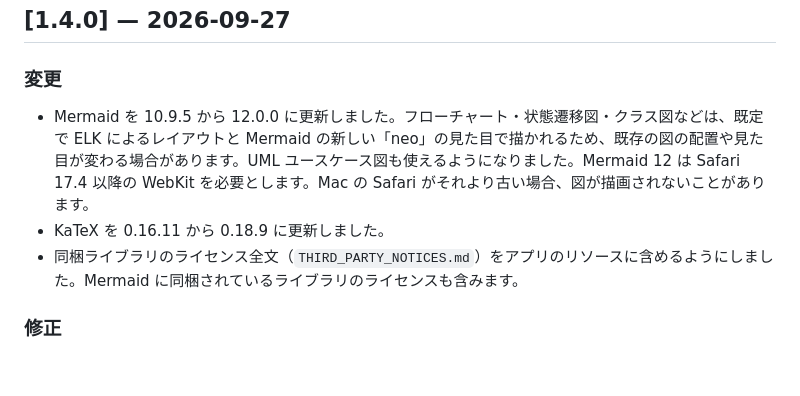
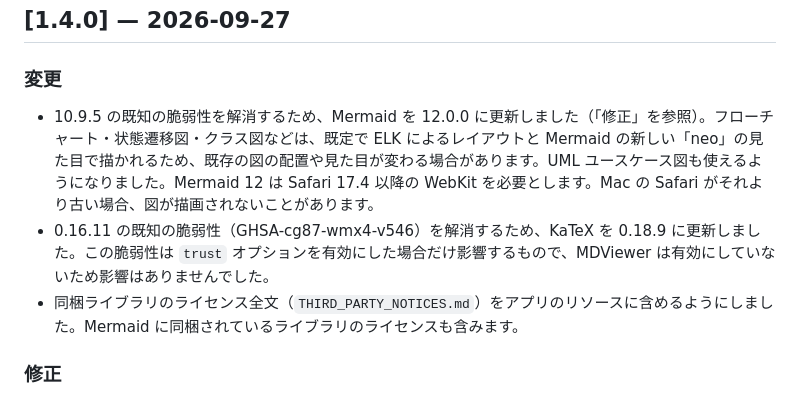
Before and after one commit to Masakai/mdviewer, a Markdown page: CHANGELOG.ja.md, the part around the change. Drawn GitHub-style; blank space fills up the shorter version.

```diff
--- a/CHANGELOG.ja.md
+++ b/CHANGELOG.ja.md
@@ -9,8 +9,8 @@ MDViewer の主な変更はこのファイルに記録されます。
 ## [1.4.0] — 2026-09-27
 
 ### 変更
-- Mermaid を 10.9.5 から 12.0.0 に更新しました。フローチャート・状態遷移図・クラス図などは、既定で ELK によるレイアウトと Mermaid の新しい「neo」の見た目で描かれるため、既存の図の配置や見た目が変わる場合があります。UML ユースケース図も使えるようになりました。Mermaid 12 は Safari 17.4 以降の WebKit を必要とします。Mac の Safari がそれより古い場合、図が描画されないことがあります。
-- KaTeX を 0.16.11 から 0.18.9 に更新しました。
+- 10.9.5 の既知の脆弱性を解消するため、Mermaid を 12.0.0 に更新しました（「修正」を参照）。フローチャート・状態遷移図・クラス図などは、既定で ELK によるレイアウトと Mermaid の新しい「neo」の見た目で描かれるため、既存の図の配置や見た目が変わる場合があります。UML ユースケース図も使えるようになりました。Mermaid 12 は Safari 17.4 以降の WebKit を必要とします。Mac の Safari がそれより古い場合、図が描画されないことがあります。
+- 0.16.11 の既知の脆弱性（GHSA-cg87-wmx4-v546）を解消するため、KaTeX を 0.18.9 に更新しました。この脆弱性は `trust` オプションを有効にした場合だけ影響するもので、MDViewer は有効にしていないため影響はありませんでした。
 - 同梱ライブラリのライセンス全文（`THIRD_PARTY_NOTICES.md`）をアプリのリソースに含めるようにしました。Mermaid に同梱されているライブラリのライセンスも含みます。
 
 ### 修正
```
Also changed, not shown: CHANGELOG.md (+2 -2 lines).
